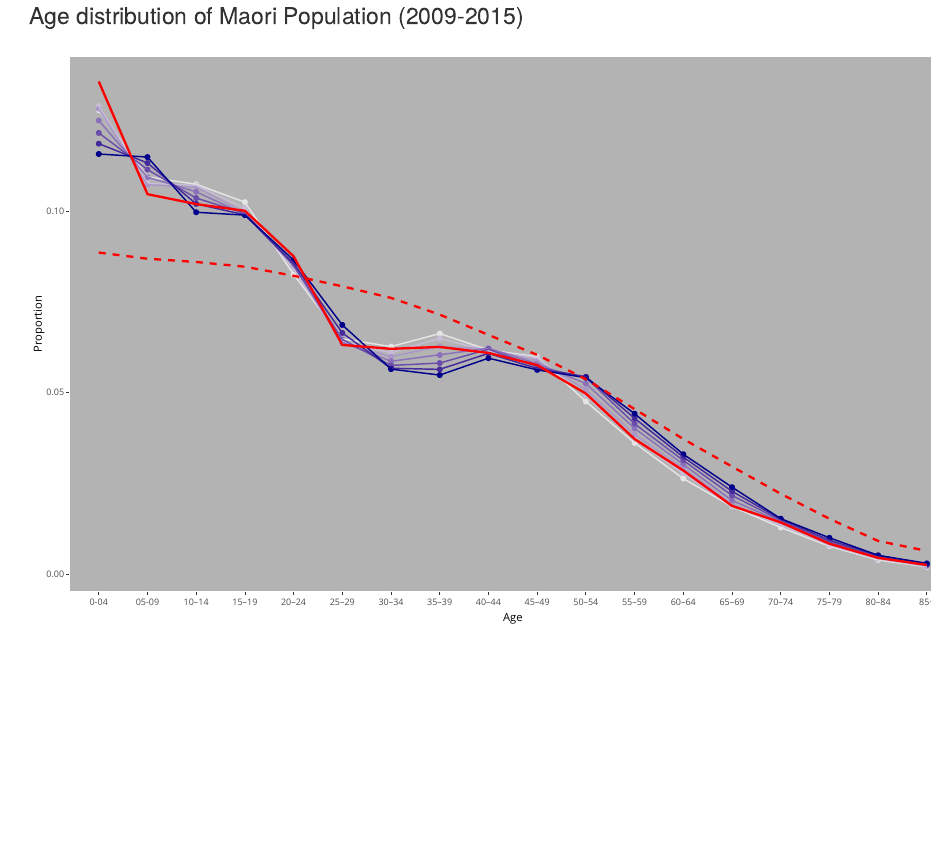
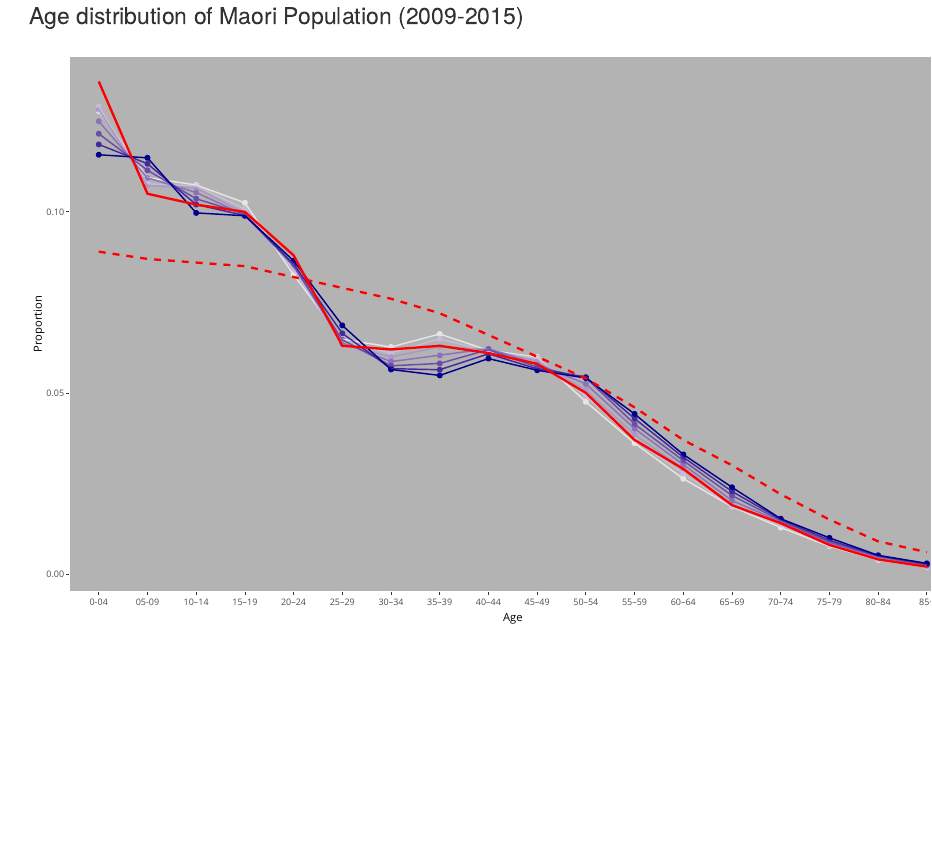
Before and after one commit to shanl33/stats_site, an R Markdown document (index.Rmd): the page in a window 1100 px wide, from its top. Rendered offline with R 4.5, knitr and Pandoc, with nearby package versions.

Commit message:
Rounding for both tabs

```diff
--- a/index.Rmd
+++ b/index.Rmd
@@ -50,7 +50,7 @@ WHOweights18 <- c(WHOdf$Propn[1:17], sum(WHOdf$Propn[18:21]))
 
 # WHO and internal standards for Maori (With WHO and 2011 standard plotted)
 maoriStandards <- data.frame(Age = rep(maoriStd$Age, 2),
-                             Proportion = c(age_p(maoriStd$Population), 0.01*WHOweights18),
+                             Proportion = round(c(age_p(maoriStd$Population), 0.01*WHOweights18), 3),
                              Standard = rep(c("Maori2011", "WHO"), each=18))
 
 MaoriAgePlot <- ggplot() +
```
Also changed, not shown: lung.Rmd (+1 -0 lines), index.html, lung.html.
